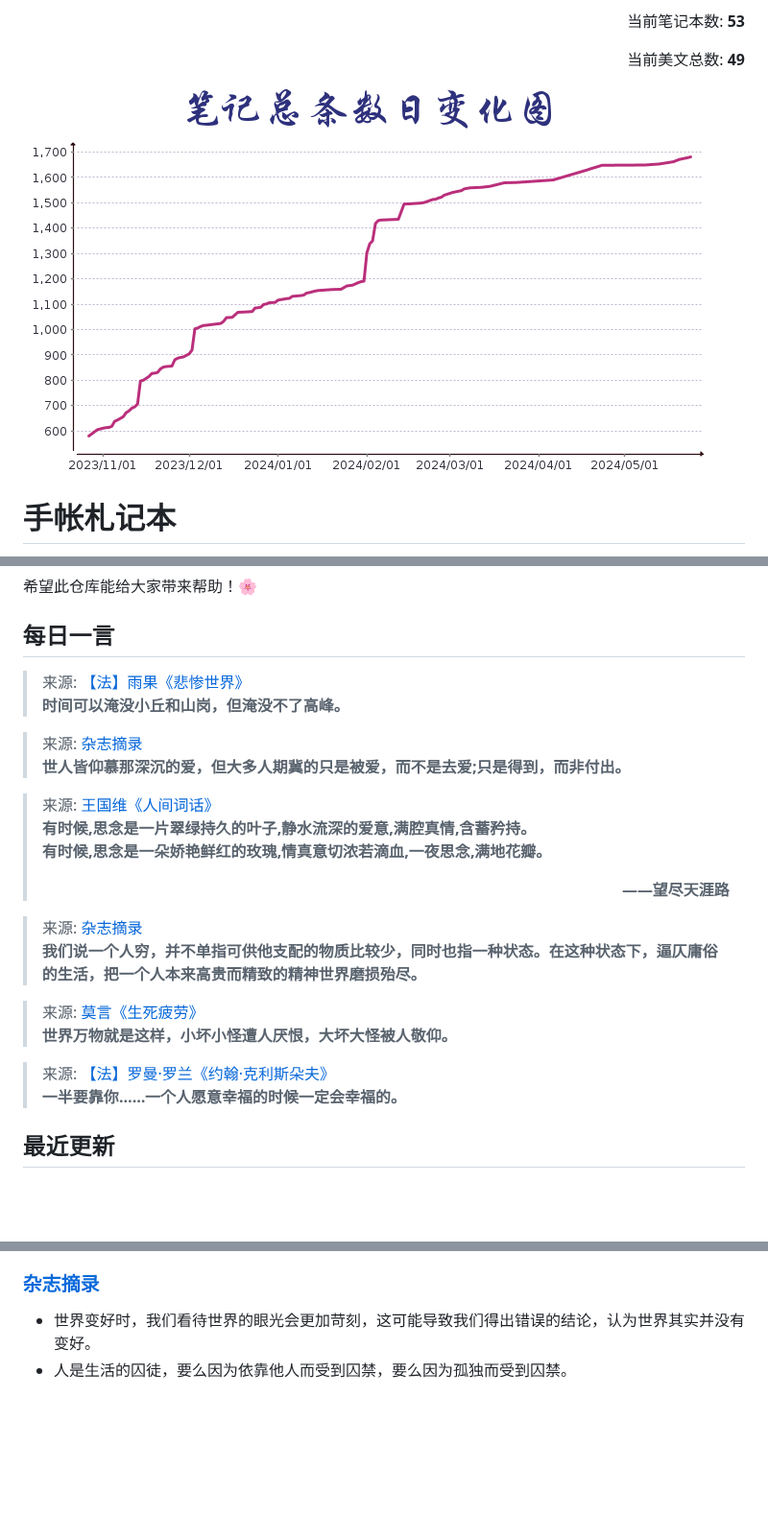
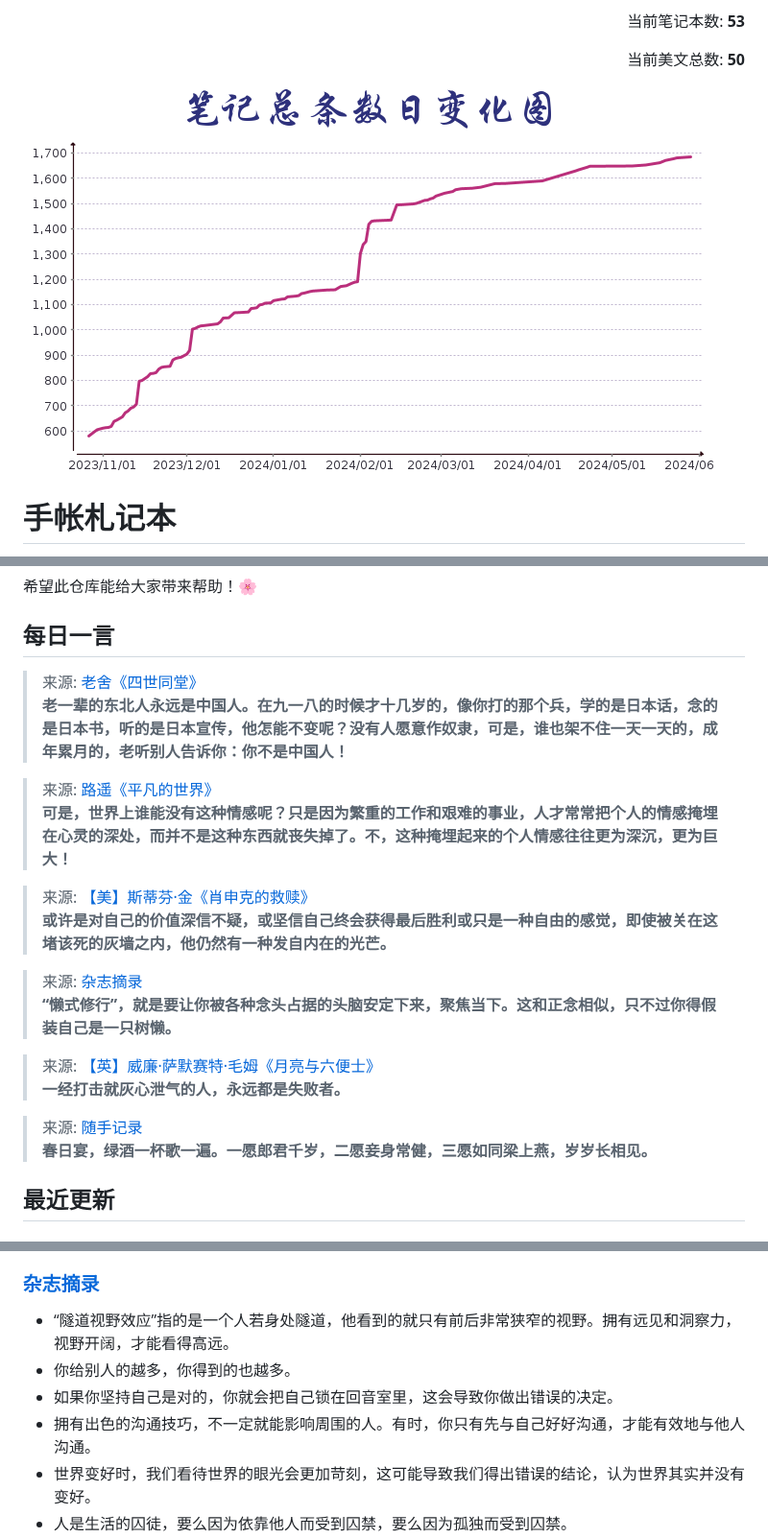
Before and after one commit to teleostnacl/Notepad, a Markdown page: README.md, 3 parts joined by grey strips. Shown at 96% size. Rendered like a GitHub page; pictures changed too: DailyNoteSum.png; blank space fills up the shorter version.

Commit message:
Auto Update README.md

```diff
--- a/README.md
+++ b/README.md
@@ -3,5 +3,5 @@
 <p align="right">当前笔记本数: <b>53</b></p>
-<p align="right">当前美文总数: <b>49</b></p>
+<p align="right">当前美文总数: <b>50</b></p>
 
 ![笔记数日变化曲线图](DailyNoteSum.png)
 # 手帐札记本
@@ -18,17 +18,17 @@
 希望此仓库能给大家带来帮助！🌸
 
 ## 每日一言
-> 来源: [【法】雨果《悲惨世界》](/home/runner/work/Notepad/Notepad/图书笔记/【法】雨果《悲惨世界》.md)<br>**时间可以淹没小丘和山岗，但淹没不了高峰。**
+> 来源: [老舍《四世同堂》](/home/runner/work/Notepad/Notepad/图书笔记/老舍《四世同堂》.md)<br>**老一辈的东北人永远是中国人。在九一八的时候才十几岁的，像你打的那个兵，学的是日本话，念的是日本书，听的是日本宣传，他怎能不变呢？没有人愿意作奴隶，可是，谁也架不住一天一天的，成年累月的，老听别人告诉你：你不是中国人！**
 
-> 来源: [杂志摘录](/home/runner/work/Notepad/Notepad/杂志摘录.md)<br>**世人皆仰慕那深沉的爱，但大多人期冀的只是被爱，而不是去爱;只是得到，而非付出。**
+> 来源: [路遥《平凡的世界》](/home/runner/work/Notepad/Notepad/图书笔记/路遥《平凡的世界》.md)<br>**可是，世界上谁能没有这种情感呢？只是因为繁重的工作和艰难的事业，人才常常把个人的情感掩埋在心灵的深处，而并不是这种东西就丧失掉了。不，这种掩埋起来的个人情感往往更为深沉，更为巨大！**
 
-> 来源: [王国维《人间词话》](/home/runner/work/Notepad/Notepad/图书笔记/王国维《人间词话》.md)<br>**有时候,思念是一片翠绿持久的叶子,静水流深的爱意,满腔真情,含蓄矜持。<br>有时候,思念是一朵娇艳鲜红的玫瑰,情真意切浓若滴血,一夜思念,满地花瓣。<p align="right">——望尽天涯路</p>**
+> 来源: [【美】斯蒂芬·金《肖申克的救赎》](/home/runner/work/Notepad/Notepad/图书笔记/【美】斯蒂芬·金《肖申克的救赎》.md)<br>**或许是对自己的价值深信不疑，或坚信自己终会获得最后胜利或只是一种自由的感觉，即使被关在这堵该死的灰墙之内，他仍然有一种发自内在的光芒。**
 
-> 来源: [杂志摘录](/home/runner/work/Notepad/Notepad/杂志摘录.md)<br>**我们说一个人穷，并不单指可供他支配的物质比较少，同时也指一种状态。在这种状态下，逼仄庸俗的生活，把一个人本来高贵而精致的精神世界磨损殆尽。**
+> 来源: [杂志摘录](/home/runner/work/Notepad/Notepad/杂志摘录.md)<br>**“懒式修行”，就是要让你被各种念头占据的头脑安定下来，聚焦当下。这和正念相似，只不过你得假装自己是一只树懒。**
 
-> 来源: [莫言《生死疲劳》](/home/runner/work/Notepad/Notepad/图书笔记/莫言《生死疲劳》.md)<br>**世界万物就是这样，小坏小怪遭人厌恨，大坏大怪被人敬仰。**
+> 来源: [【英】威廉·萨默赛特·毛姆《月亮与六便士》](/home/runner/work/Notepad/Notepad/图书笔记/【英】威廉·萨默赛特·毛姆《月亮与六便士》.md)<br>**一经打击就灰心泄气的人，永远都是失败者。**
 
-> 来源: [【法】罗曼·罗兰《约翰·克利斯朵夫》](/home/runner/work/Notepad/Notepad/图书笔记/【法】罗曼·罗兰《约翰·克利斯朵夫》.md)<br>**一半要靠你……一个人愿意幸福的时候一定会幸福的。**
+> 来源: [随手记录](/home/runner/work/Notepad/Notepad/随手记录.md)<br>**春日宴，绿酒一杯歌一遍。一愿郎君千岁，二愿妾身常健，三愿如同梁上燕，岁岁长相见。**
 
 
 ## 最近更新
@@ -44,5 +44,9 @@
 - 责怪别人是愚蠢的行为。我不责怪上帝对智慧分配不均，因为要克服我自己的缺陷，都已经非常困难了。
 
 ### [杂志摘录](杂志摘录.md)
+- “隧道视野效应”指的是一个人若身处隧道，他看到的就只有前后非常狭窄的视野。拥有远见和洞察力，视野开阔，才能看得高远。
+- 你给别人的越多，你得到的也越多。
+- 如果你坚持自己是对的，你就会把自己锁在回音室里，这会导致你做出错误的决定。
+- 拥有出色的沟通技巧，不一定就能影响周围的人。有时，你只有先与自己好好沟通，才能有效地与他人沟通。
 - 世界变好时，我们看待世界的眼光会更加苛刻，这可能导致我们得出错误的结论，认为世界其实并没有变好。
 - 人是生活的囚徒，要么因为依靠他人而受到囚禁，要么因为孤独而受到囚禁。
```
Also changed, not shown: other parts of README.md (+4 -7 lines), 1 other file.
